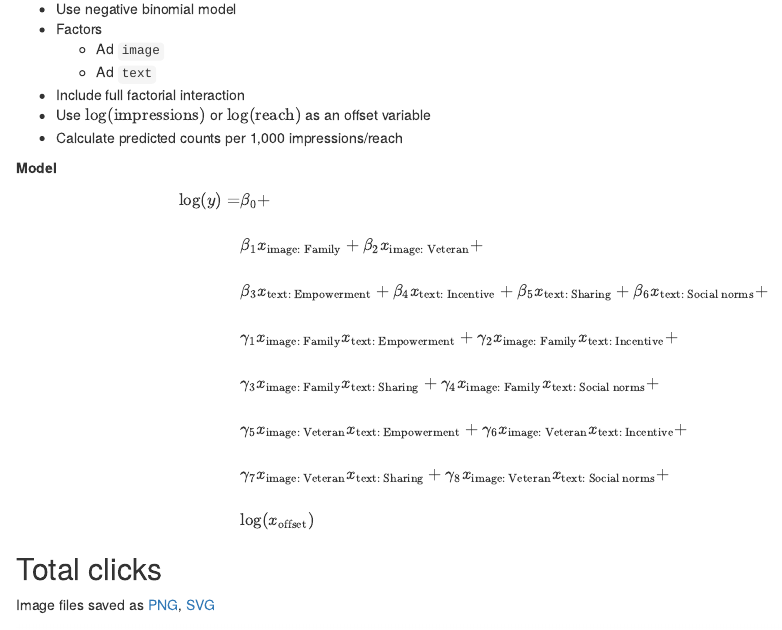
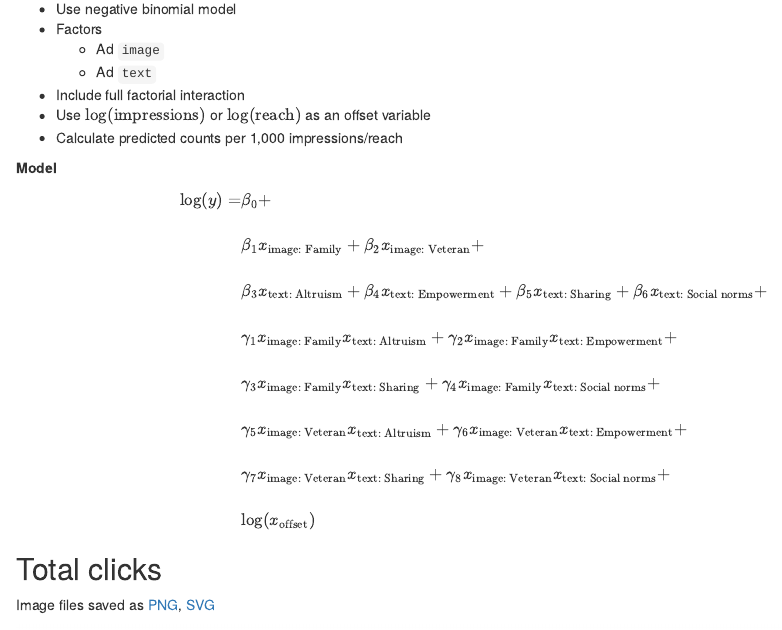
Before and after one commit to benjamin-chan/TeoSocialMediaVeterans, an R Markdown document (scripts/modelCounts.Rmd): the page in a window 1100 px wide, from 70 px down. Rendered offline with R 4.5, knitr and Pandoc, with nearby package versions; some code elsewhere in the file could not run offline; common packages that the code uses without loading them are loaded.

Commit message:
Reorder terms in LaTeX model

```diff
--- a/scripts/modelCounts.Rmd
+++ b/scripts/modelCounts.Rmd
@@ -15,16 +15,16 @@ $$
 \log(y) = & \beta_0 + \\\\
           & \beta_1 x_\text{image: Family} +
             \beta_2 x_\text{image: Veteran} + \\\\
-          & \beta_3 x_\text{text: Empowerment} +
-            \beta_4 x_\text{text: Incentive} +
+          & \beta_3 x_\text{text: Altruism} +
+            \beta_4 x_\text{text: Empowerment} +
             \beta_5 x_\text{text: Sharing} +
             \beta_6 x_\text{text: Social norms} + \\\\
-          & \gamma_1 x_\text{image: Family} x_\text{text: Empowerment} +
-            \gamma_2 x_\text{image: Family} x_\text{text: Incentive} +  \\\\
+          & \gamma_1 x_\text{image: Family} x_\text{text: Altruism} +
+            \gamma_2 x_\text{image: Family} x_\text{text: Empowerment} +  \\\\
           & \gamma_3 x_\text{image: Family} x_\text{text: Sharing} +
             \gamma_4 x_\text{image: Family} x_\text{text: Social norms} + \\\\
-          & \gamma_5 x_\text{image: Veteran} x_\text{text: Empowerment} +
-            \gamma_6 x_\text{image: Veteran} x_\text{text: Incentive} +  \\\\
+          & \gamma_5 x_\text{image: Veteran} x_\text{text: Altruism} +
+            \gamma_6 x_\text{image: Veteran} x_\text{text: Empowerment} +  \\\\
           & \gamma_7 x_\text{image: Veteran} x_\text{text: Sharing} +
             \gamma_8 x_\text{image: Veteran} x_\text{text: Social norms} + \\\\
           & \log(x_\text{offset})
```
